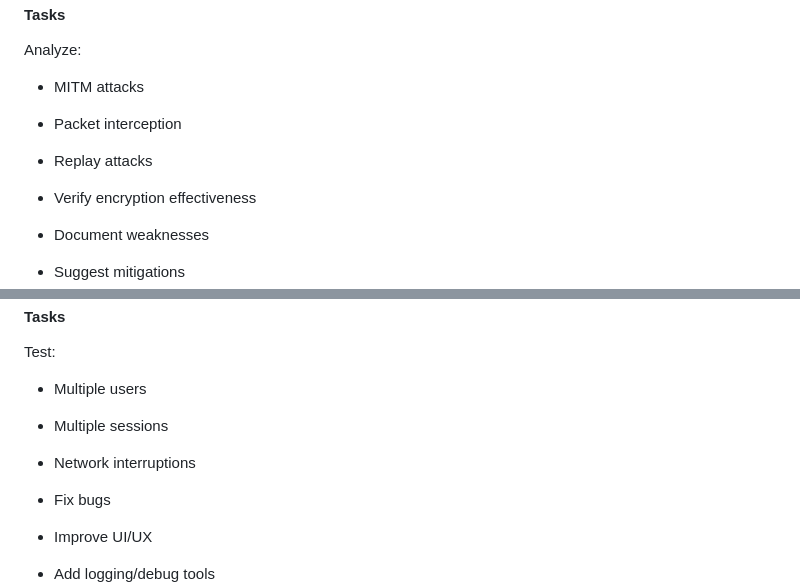
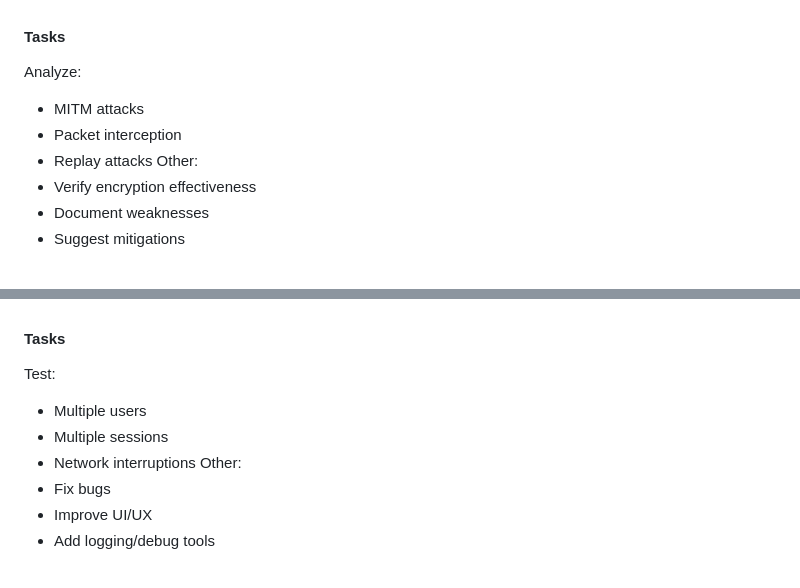
Before and after one commit to r-fairhurst/WireTalk, a Markdown page: README.md, 2 parts joined by grey strips. Rendered like a GitHub page.

Commit message:
minor formatting changes

```diff
--- a/README.md
+++ b/README.md
@@ -92,7 +92,7 @@ Analyze:
 - MITM attacks
 - Packet interception
 - Replay attacks
-
+Other:
 - Verify encryption effectiveness
 - Document weaknesses
 - Suggest mitigations
@@ -107,7 +107,7 @@ Test:
 - Multiple users
 - Multiple sessions
 - Network interruptions
-
+Other:
 - Fix bugs
 - Improve UI/UX
 - Add logging/debug tools
```
